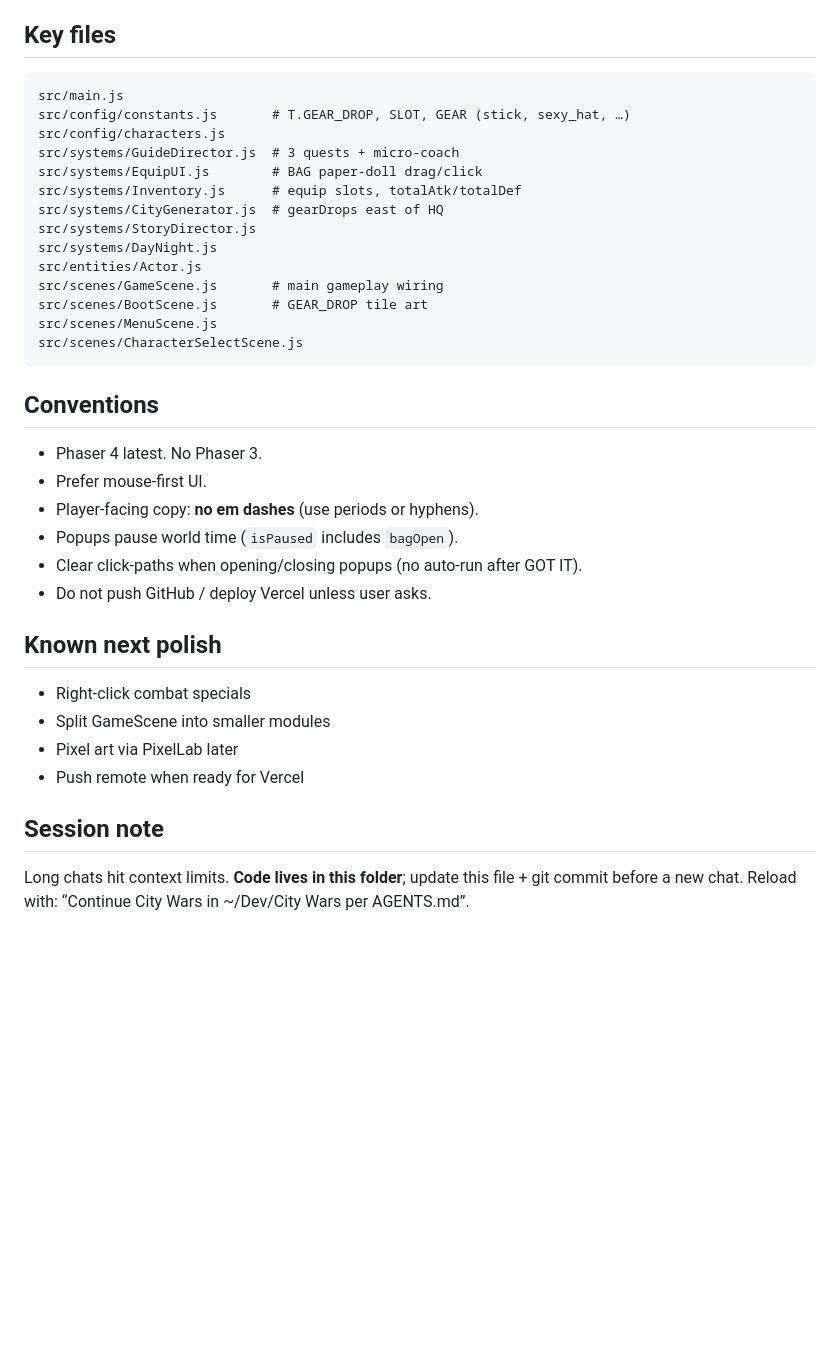
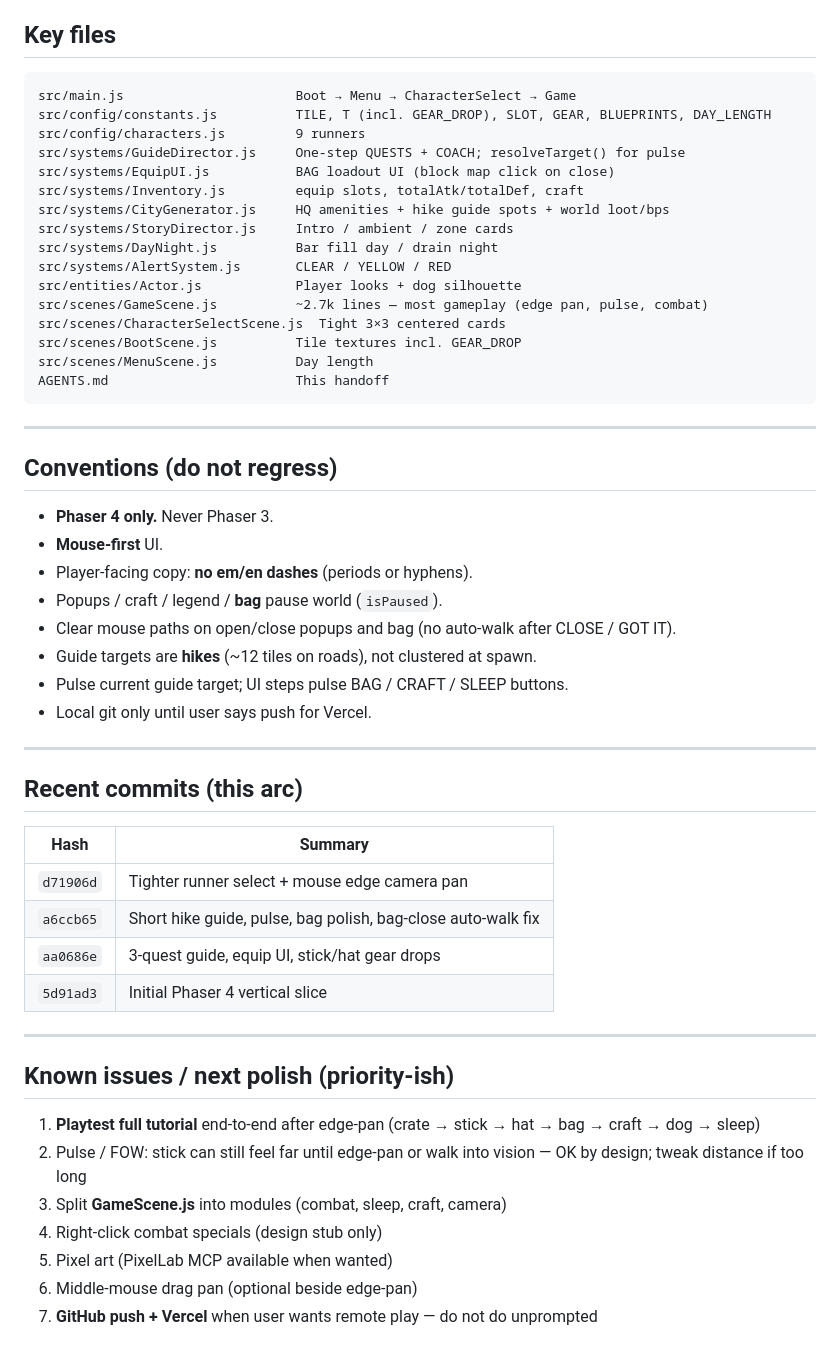
Before and after one commit to RickTew/city-wars, a Markdown page: AGENTS.md, the part around one of its changes. Drawn GitHub-style; blank space fills up the shorter version.

Commit message:
Handoff: update AGENTS.md for next session
Document guide hikes, bag/edge-pan, conventions, commit log, and next polish.

````diff
--- a/AGENTS.md
+++ b/AGENTS.md
@@ -49,38 +66,57 @@ Then free play: Breach Kit blueprint north Wall.
 ## Key files
 
 ```
-src/main.js
-src/config/constants.js       # T.GEAR_DROP, SLOT, GEAR (stick, sexy_hat, …)
-src/config/characters.js
-src/systems/GuideDirector.js  # 3 quests + micro-coach
-src/systems/EquipUI.js        # BAG paper-doll drag/click
-src/systems/Inventory.js      # equip slots, totalAtk/totalDef
-src/systems/CityGenerator.js  # gearDrops east of HQ
-src/systems/StoryDirector.js
-src/systems/DayNight.js
-src/entities/Actor.js
-src/scenes/GameScene.js       # main gameplay wiring
-src/scenes/BootScene.js       # GEAR_DROP tile art
-src/scenes/MenuScene.js
-src/scenes/CharacterSelectScene.js
+src/main.js                      Boot → Menu → CharacterSelect → Game
+src/config/constants.js          TILE, T (incl. GEAR_DROP), SLOT, GEAR, BLUEPRINTS, DAY_LENGTH
+src/config/characters.js         9 runners
+src/systems/GuideDirector.js     One-step QUESTS + COACH; resolveTarget() for pulse
+src/systems/EquipUI.js           BAG loadout UI (block map click on close)
+src/systems/Inventory.js         equip slots, totalAtk/totalDef, craft
+src/systems/CityGenerator.js     HQ amenities + hike guide spots + world loot/bps
+src/systems/StoryDirector.js     Intro / ambient / zone cards
+src/systems/DayNight.js          Bar fill day / drain night
+src/systems/AlertSystem.js       CLEAR / YELLOW / RED
+src/entities/Actor.js            Player looks + dog silhouette
+src/scenes/GameScene.js          ~2.7k lines — most gameplay (edge pan, pulse, combat)
+src/scenes/CharacterSelectScene.js  Tight 3×3 centered cards
+src/scenes/BootScene.js          Tile textures incl. GEAR_DROP
+src/scenes/MenuScene.js          Day length
+AGENTS.md                        This handoff
 ```
 
-## Conventions
+---
 
-- Phaser 4 latest. No Phaser 3.
-- Prefer mouse-first UI.
-- Player-facing copy: **no em dashes** (use periods or hyphens).
-- Popups pause world time (`isPaused` includes `bagOpen`).
-- Clear click-paths when opening/closing popups (no auto-run after GOT IT).
-- Do not push GitHub / deploy Vercel unless user asks.
+## Conventions (do not regress)
 
-## Known next polish
+- **Phaser 4 only.** Never Phaser 3.
+- **Mouse-first** UI.
+- Player-facing copy: **no em/en dashes** (periods or hyphens).
+- Popups / craft / legend / **bag** pause world (`isPaused`).
+- Clear mouse paths on open/close popups and bag (no auto-walk after CLOSE / GOT IT).
+- Guide targets are **hikes** (~12 tiles on roads), not clustered at spawn.
+- Pulse current guide target; UI steps pulse BAG / CRAFT / SLEEP buttons.
+- Local git only until user says push for Vercel.
 
-- Right-click combat specials
-- Split GameScene into smaller modules
-- Pixel art via PixelLab later
-- Push remote when ready for Vercel
+---
 
-## Session note
+## Recent commits (this arc)
 
-Long chats hit context limits. **Code lives in this folder**; update this file + git commit before a new chat. Reload with: “Continue City Wars in ~/Dev/City Wars per AGENTS.md”.
+| Hash | Summary |
+|------|---------|
+| `d71906d` | Tighter runner select + mouse edge camera pan |
+| `a6ccb65` | Short hike guide, pulse, bag polish, bag-close auto-walk fix |
+| `aa0686e` | 3-quest guide, equip UI, stick/hat gear drops |
+| `5d91ad3` | Initial Phaser 4 vertical slice |
+
+---
+
+## Known issues / next polish (priority-ish)
+
+1. **Playtest full tutorial** end-to-end after edge-pan (crate → stick → hat → bag → craft → dog → sleep)
+2. Pulse / FOW: stick can still feel far until edge-pan or walk into vision — OK by design; tweak distance if too long
+3. Split **GameScene.js** into modules (combat, sleep, craft, camera)
+4. Right-click combat specials (design stub only)
+5. Pixel art (PixelLab MCP available when wanted)
+6. Middle-mouse drag pan (optional beside edge-pan)
+7. **GitHub push + Vercel** when user wants remote play — do not do unprompted
+
````
Also changed, not shown: other parts of AGENTS.md (+61 -27 lines).
